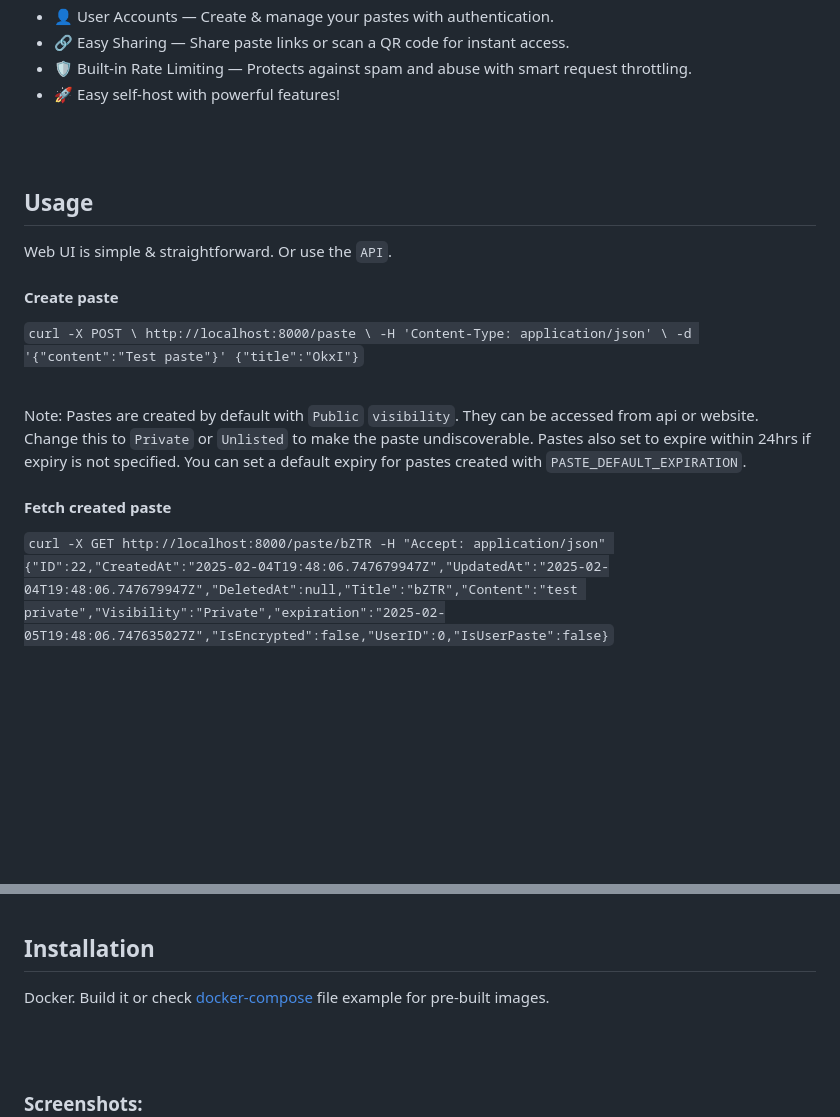
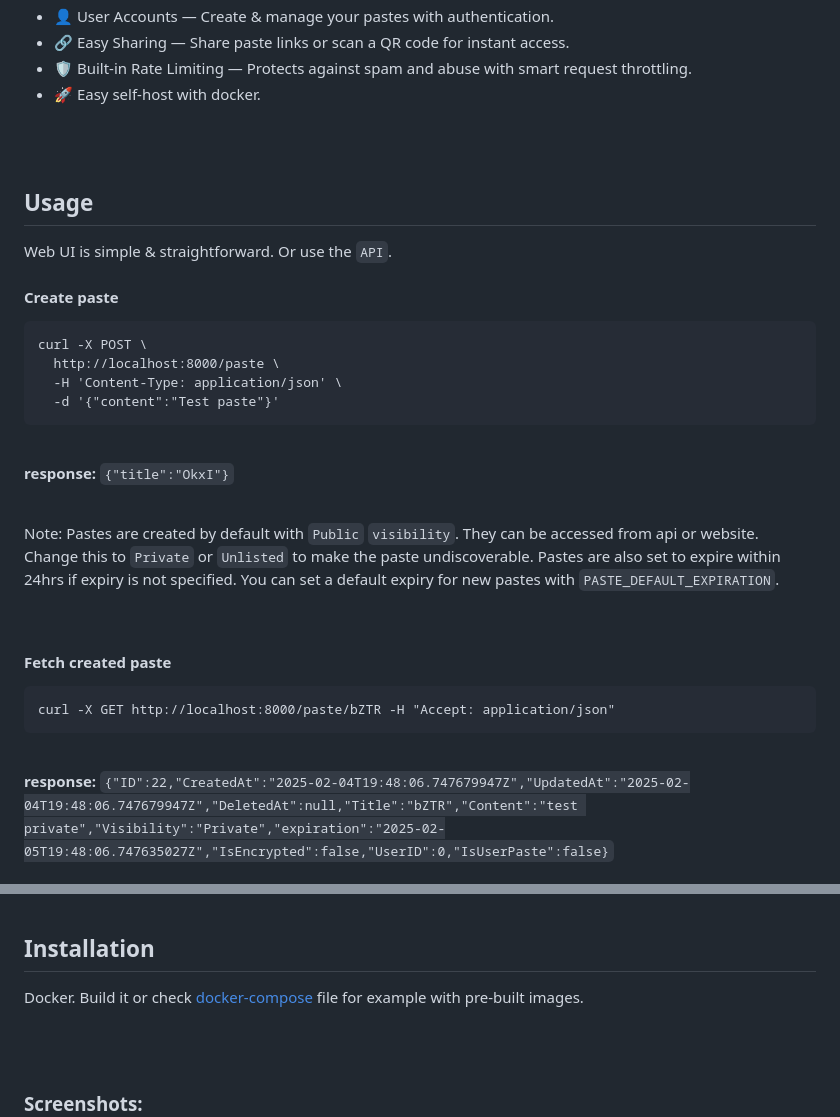
Before and after one commit to rhee876527/chiyogami, a Markdown page: README.md, 2 parts joined by grey strips. Rendered like a GitHub page; blank space fills up the shorter version.

````diff
--- a/README.md
+++ b/README.md
@@ -19,7 +19,7 @@ Yet Another Pastebin
 - 👤 User Accounts — Create & manage your pastes with authentication.
 - 🔗 Easy Sharing — Share paste links or scan a QR code for instant access.
 - 🛡 Built-in Rate Limiting — Protects against spam and abuse with smart request throttling.
-- 🚀 Easy self-host with powerful features!
+- 🚀 Easy self-host with docker.
 
 <br><br>
 
@@ -27,21 +27,31 @@ Yet Another Pastebin
 Web UI is simple & straightforward. Or use the `API`.
 
 #### Create paste
-``
+```
 curl -X POST \
   http://localhost:8000/paste \
   -H 'Content-Type: application/json' \
   -d '{"content":"Test paste"}'
-{"title":"OkxI"}
-``
+```
+
+<br>
+
+**response:** `{"title":"OkxI"}`
 
 <br>
 
 Note: Pastes are created by default with `Public` `visibility`. They can be accessed from api or website.
-Change this to `Private` or `Unlisted` to make the paste undiscoverable. Pastes also set to expire within 24hrs if expiry is not specified. You can set a default expiry for pastes created with `PASTE_DEFAULT_EXPIRATION`.
+Change this to `Private` or `Unlisted` to make the paste undiscoverable. Pastes are also set to expire within 24hrs if expiry is not specified. You can set a default expiry for new pastes with `PASTE_DEFAULT_EXPIRATION`.
+
+<br>
 
 #### Fetch created paste
+```
+curl -X GET http://localhost:8000/paste/bZTR -H "Accept: application/json"
+```
+<br>
+
+**response:**
 ``
-curl -X GET http://localhost:8000/paste/bZTR -H "Accept: application/json"
 {"ID":22,"CreatedAt":"2025-02-04T19:48:06.747679947Z","UpdatedAt":"2025-02-04T19:48:06.747679947Z","DeletedAt":null,"Title":"bZTR","Content":"test private","Visibility":"Private","expiration":"2025-02-05T19:48:06.747635027Z","IsEncrypted":false,"UserID":0,"IsUserPaste":false}
 ``
@@ -57,7 +72,7 @@ The API has even more features. But I'll let you find that out instead of fillin
 <br><br>
 
 ## Installation
-Docker. Build it or check [docker-compose](https://github.com/rhee876527/chiyogami/blob/main/docker-compose.yml) file example for pre-built images.
+Docker. Build it or check [docker-compose](https://github.com/rhee876527/chiyogami/blob/main/docker-compose.yml) file for example with pre-built images.
 
 <br><br>
 
````
Also changed, not shown: other parts of README.md (+8 -3 lines).
